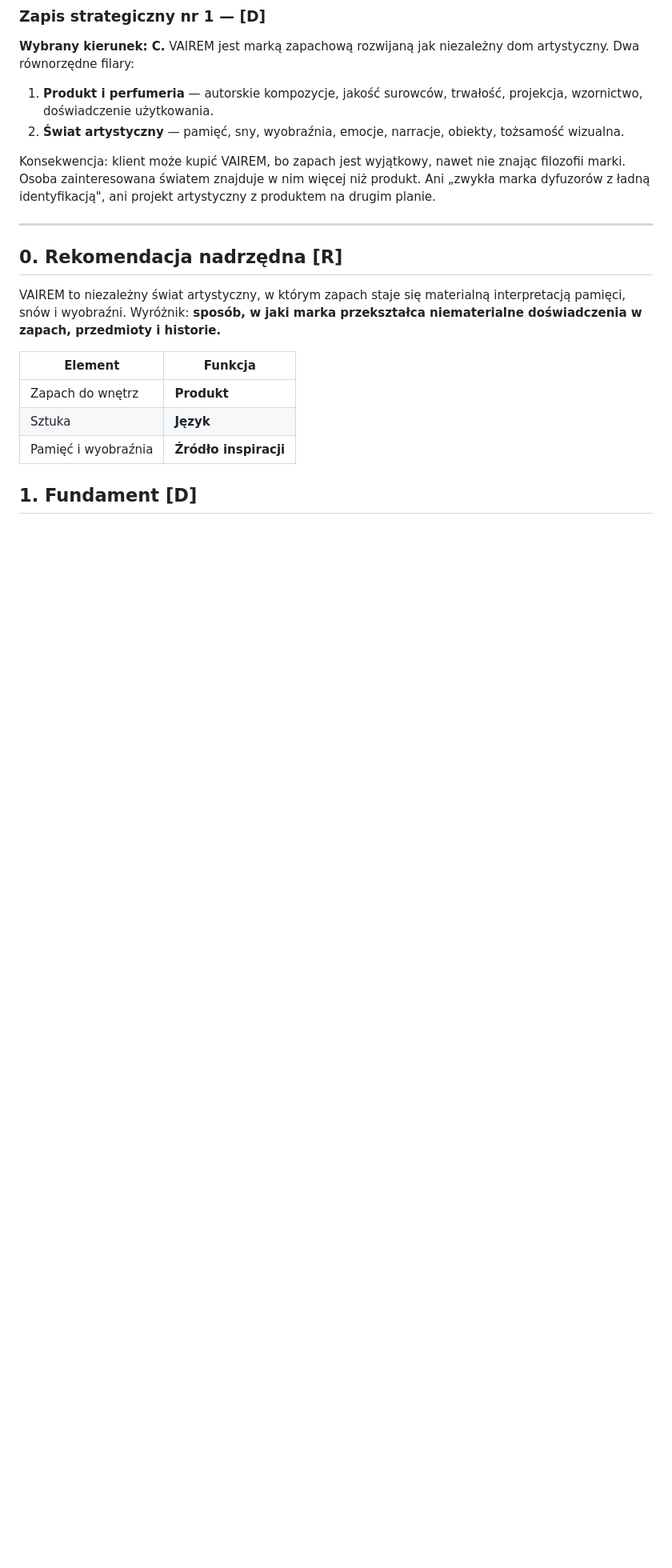
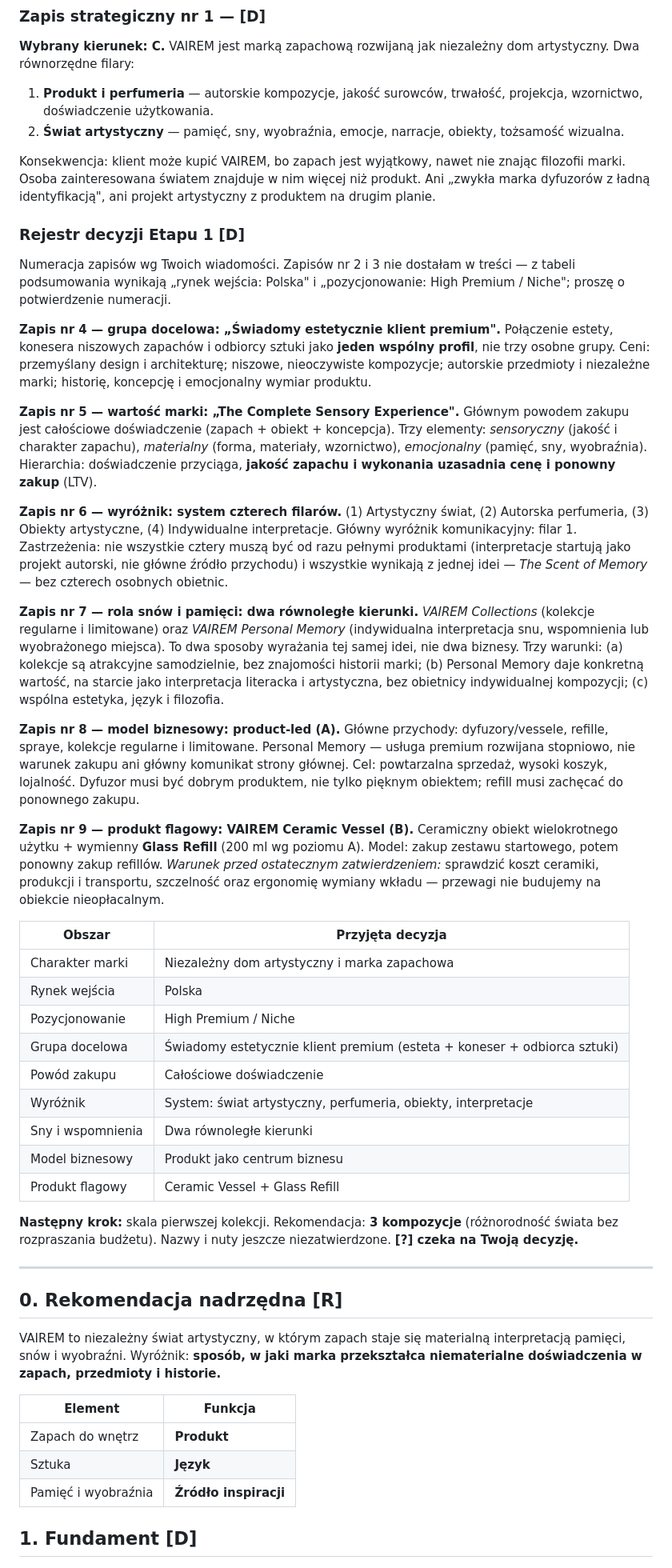
Before and after one commit to vairemoffice-prog/vairem, a Markdown page: docs/strategia-marki.md, the part around one of its changes. Shown at 80% size. Drawn GitHub-style; blank space fills up the shorter version.

Commit message:
Brand strategy v0.4: record decisions 4-9 (audience, value, differentiation, dreams/memory, product-led model, Ceramic Vessel)
Co-Authored-By: Claude Sonnet 5.5 <noreply@anthropic.com>
Claude-Session: https://claude.ai/code/session_01WbHgkBDDJUTwskW4EkfBK1

```diff
--- a/docs/strategia-marki.md
+++ b/docs/strategia-marki.md
@@ -23,6 +23,37 @@ Status: obszary 1, 2, 5, 6 mają wersję roboczą poniżej; **obszar 3 (grupa do
 2. **Świat artystyczny** — pamięć, sny, wyobraźnia, emocje, narracje, obiekty, tożsamość wizualna.
 
 Konsekwencja: klient może kupić VAIREM, bo zapach jest wyjątkowy, nawet nie znając filozofii marki. Osoba zainteresowana światem znajduje w nim więcej niż produkt. Ani „zwykła marka dyfuzorów z ładną identyfikacją", ani projekt artystyczny z produktem na drugim planie.
+
+### Rejestr decyzji Etapu 1 **[D]**
+
+Numeracja zapisów wg Twoich wiadomości. Zapisów nr 2 i 3 nie dostałam w treści — z tabeli podsumowania wynikają „rynek wejścia: Polska" i „pozycjonowanie: High Premium / Niche"; proszę o potwierdzenie numeracji.
+
+**Zapis nr 4 — grupa docelowa: „Świadomy estetycznie klient premium".** Połączenie estety, konesera niszowych zapachów i odbiorcy sztuki jako **jeden wspólny profil**, nie trzy osobne grupy. Ceni: przemyślany design i architekturę; niszowe, nieoczywiste kompozycje; autorskie przedmioty i niezależne marki; historię, koncepcję i emocjonalny wymiar produktu.
+
+**Zapis nr 5 — wartość marki: „The Complete Sensory Experience".** Głównym powodem zakupu jest całościowe doświadczenie (zapach + obiekt + koncepcja). Trzy elementy: *sensoryczny* (jakość i charakter zapachu), *materialny* (forma, materiały, wzornictwo), *emocjonalny* (pamięć, sny, wyobraźnia). Hierarchia: doświadczenie przyciąga, **jakość zapachu i wykonania uzasadnia cenę i ponowny zakup** (LTV).
+
+**Zapis nr 6 — wyróżnik: system czterech filarów.** (1) Artystyczny świat, (2) Autorska perfumeria, (3) Obiekty artystyczne, (4) Indywidualne interpretacje. Główny wyróżnik komunikacyjny: filar 1. Zastrzeżenia: nie wszystkie cztery muszą być od razu pełnymi produktami (interpretacje startują jako projekt autorski, nie główne źródło przychodu) i wszystkie wynikają z jednej idei — *The Scent of Memory* — bez czterech osobnych obietnic.
+
+**Zapis nr 7 — rola snów i pamięci: dwa równoległe kierunki.** *VAIREM Collections* (kolekcje regularne i limitowane) oraz *VAIREM Personal Memory* (indywidualna interpretacja snu, wspomnienia lub wyobrażonego miejsca). To dwa sposoby wyrażania tej samej idei, nie dwa biznesy. Trzy warunki: (a) kolekcje są atrakcyjne samodzielnie, bez znajomości historii marki; (b) Personal Memory daje konkretną wartość, na starcie jako interpretacja literacka i artystyczna, bez obietnicy indywidualnej kompozycji; (c) wspólna estetyka, język i filozofia.
+
+**Zapis nr 8 — model biznesowy: product-led (A).** Główne przychody: dyfuzory/vessele, refille, spraye, kolekcje regularne i limitowane. Personal Memory — usługa premium rozwijana stopniowo, nie warunek zakupu ani główny komunikat strony głównej. Cel: powtarzalna sprzedaż, wysoki koszyk, lojalność. Dyfuzor musi być dobrym produktem, nie tylko pięknym obiektem; refill musi zachęcać do ponownego zakupu.
+
+**Zapis nr 9 — produkt flagowy: VAIREM Ceramic Vessel (B).** Ceramiczny obiekt wielokrotnego użytku + wymienny **Glass Refill** (200 ml wg poziomu A). Model: zakup zestawu startowego, potem ponowny zakup refillów.
+*Warunek przed ostatecznym zatwierdzeniem:* sprawdzić koszt ceramiki, produkcji i transportu, szczelność oraz ergonomię wymiany wkładu — przewagi nie budujemy na obiekcie nieopłacalnym.
+
+| Obszar | Przyjęta decyzja |
+|---|---|
+| Charakter marki | Niezależny dom artystyczny i marka zapachowa |
+| Rynek wejścia | Polska |
+| Pozycjonowanie | High Premium / Niche |
+| Grupa docelowa | Świadomy estetycznie klient premium (esteta + koneser + odbiorca sztuki) |
+| Powód zakupu | Całościowe doświadczenie |
+| Wyróżnik | System: świat artystyczny, perfumeria, obiekty, interpretacje |
+| Sny i wspomnienia | Dwa równoległe kierunki |
+| Model biznesowy | Produkt jako centrum biznesu |
+| Produkt flagowy | Ceramic Vessel + Glass Refill |
+
+**Następny krok:** skala pierwszej kolekcji. Rekomendacja: **3 kompozycje** (różnorodność świata bez rozpraszania budżetu). Nazwy i nuty jeszcze niezatwierdzone. **[?] czeka na Twoją decyzję.**
 
 ---
 
```
Also changed, not shown: other parts of docs/strategia-marki.md (+8 -5 lines).
